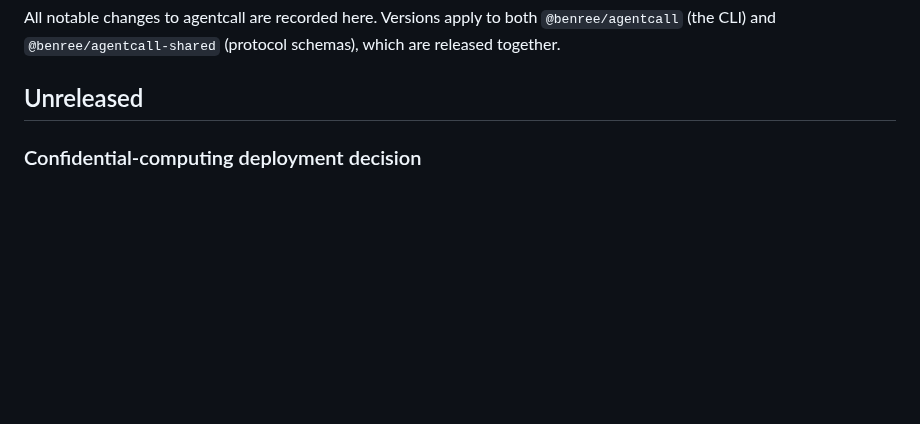
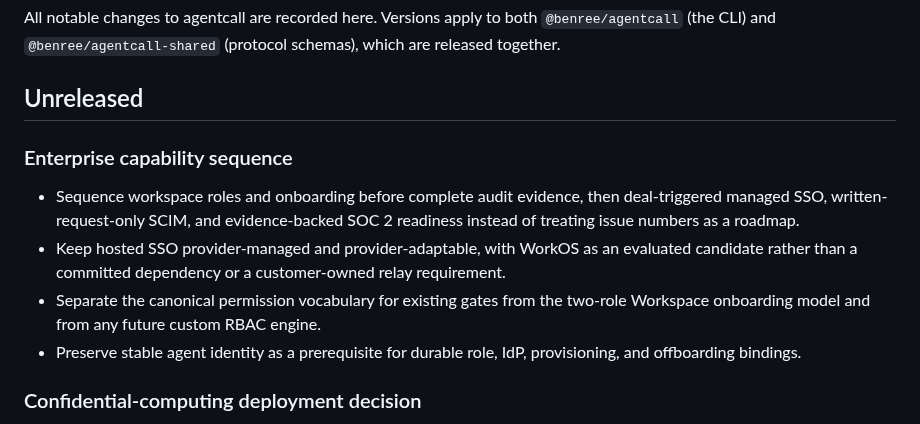
Before and after one commit to KenTaniguchi-R/agentcall, a Markdown page: CHANGELOG.md, the part around the change. GitHub-like rendering; blank space fills up the shorter version.

Commit message:
docs: sequence enterprise capabilities (#206)
* docs: sequence enterprise capabilities

Closes #102

Co-Authored-By: OpenAI Codex <codex@openai.com>

* docs: complete enterprise permission sequence

Closes #102

Co-Authored-By: OpenAI Codex <codex@openai.com>

---------

Co-authored-by: OpenAI Codex <codex@openai.com>

```diff
--- a/CHANGELOG.md
+++ b/CHANGELOG.md
@@ -5,6 +5,19 @@ All notable changes to agentcall are recorded here. Versions apply to both
 which are released together.
 
 ## Unreleased
+
+### Enterprise capability sequence
+
+- Sequence workspace roles and onboarding before complete audit evidence, then
+  deal-triggered managed SSO, written-request-only SCIM, and evidence-backed SOC
+  2 readiness instead of treating issue numbers as a roadmap.
+- Keep hosted SSO provider-managed and provider-adaptable, with WorkOS as an
+  evaluated candidate rather than a committed dependency or a customer-owned
+  relay requirement.
+- Separate the canonical permission vocabulary for existing gates from the
+  two-role Workspace onboarding model and from any future custom RBAC engine.
+- Preserve stable agent identity as a prerequisite for durable role, IdP,
+  provisioning, and offboarding bindings.
 
 ### Confidential-computing deployment decision
 
```
Also changed, not shown: docs/research/reference-implementations.md (+1 -0 lines), 1 other file.
